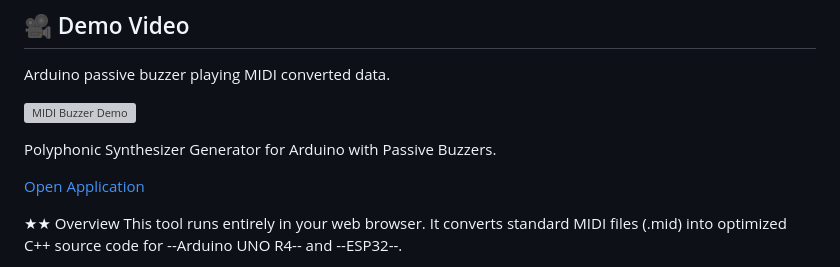
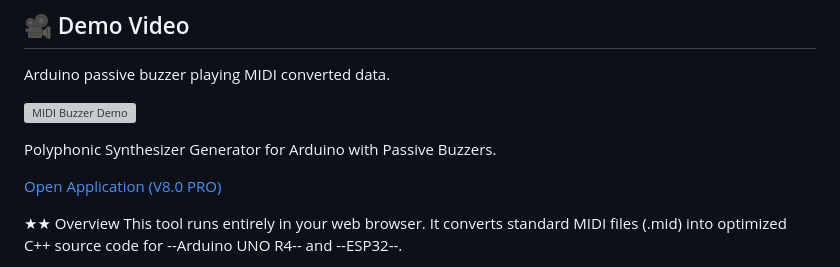
Before and after one commit to kazuma-maker/midi-buzzer-arduino, a Markdown page: README.md, the part around the change. Rendered like a GitHub page; grey boxes are pictures that could not be loaded.

```diff
--- a/README.md
+++ b/README.md
@@ -9,7 +9,7 @@ Arduino passive buzzer playing MIDI converted data.
 
 Polyphonic Synthesizer Generator for Arduino with Passive Buzzers.
 
-[Open Application ](https://kazuma-maker.github.io/midi-buzzer-arduino/)
+[Open Application (V8.0 PRO)](https://kazuma-maker.github.io/midi-buzzer-arduino/)
 
 ★★ Overview
 This tool runs entirely in your web browser. It converts standard MIDI files (.mid) into optimized C++ source code for --Arduino UNO R4-- and --ESP32--.
```
